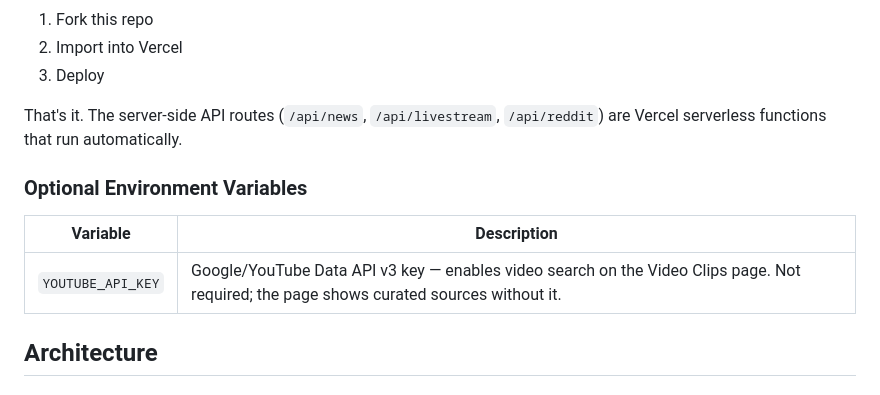
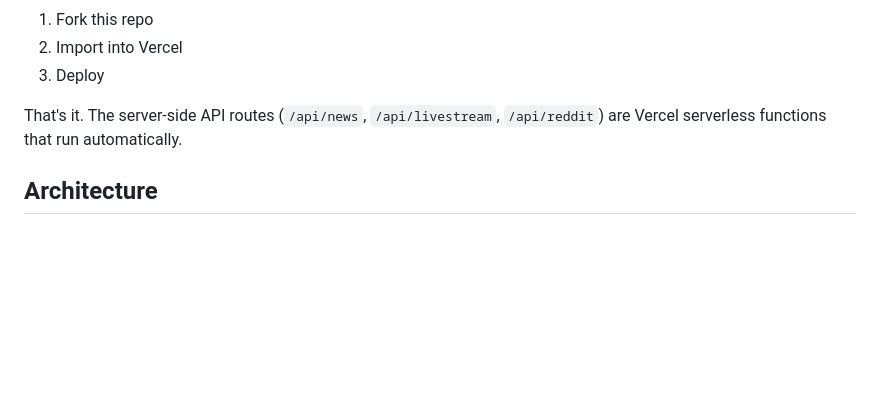
Before and after one commit to blizz3010/wartime, a Markdown page: README.md, the part around the change. Drawn GitHub-style; blank space fills up the shorter version.

```diff
--- a/README.md
+++ b/README.md
@@ -72,12 +72,6 @@ Deployed on [Vercel](https://vercel.com). No environment variables required —
 
 That's it. The server-side API routes (`/api/news`, `/api/livestream`, `/api/reddit`) are Vercel serverless functions that run automatically.
 
-### Optional Environment Variables
-
-| Variable | Description |
-|---|---|
-| `YOUTUBE_API_KEY` | Google/YouTube Data API v3 key — enables video search on the Video Clips page. Not required; the page shows curated sources without it. |
-
 ## Architecture
 
 ### News Pipeline
```
